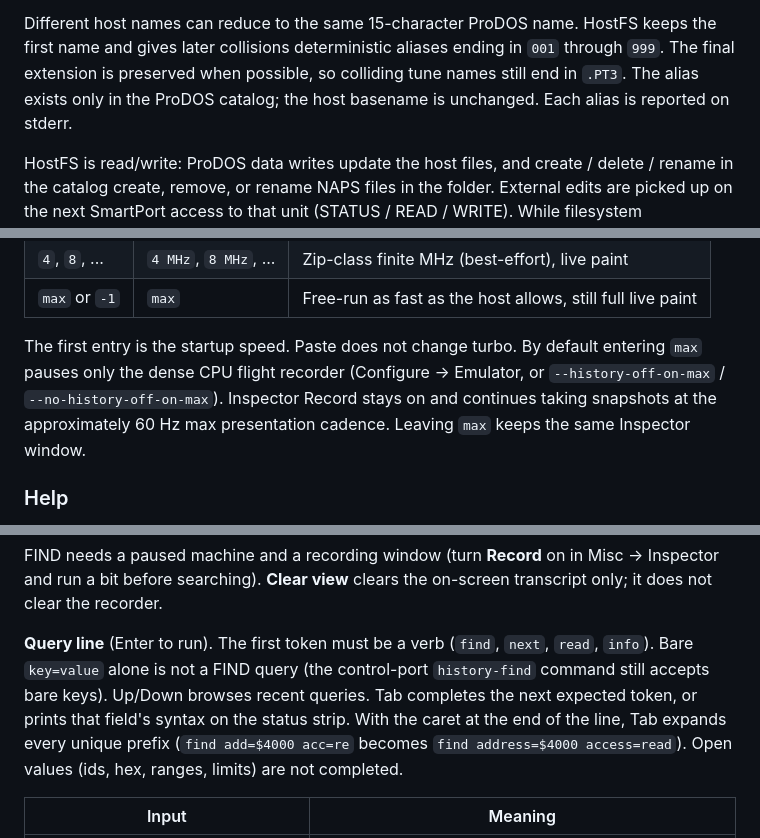
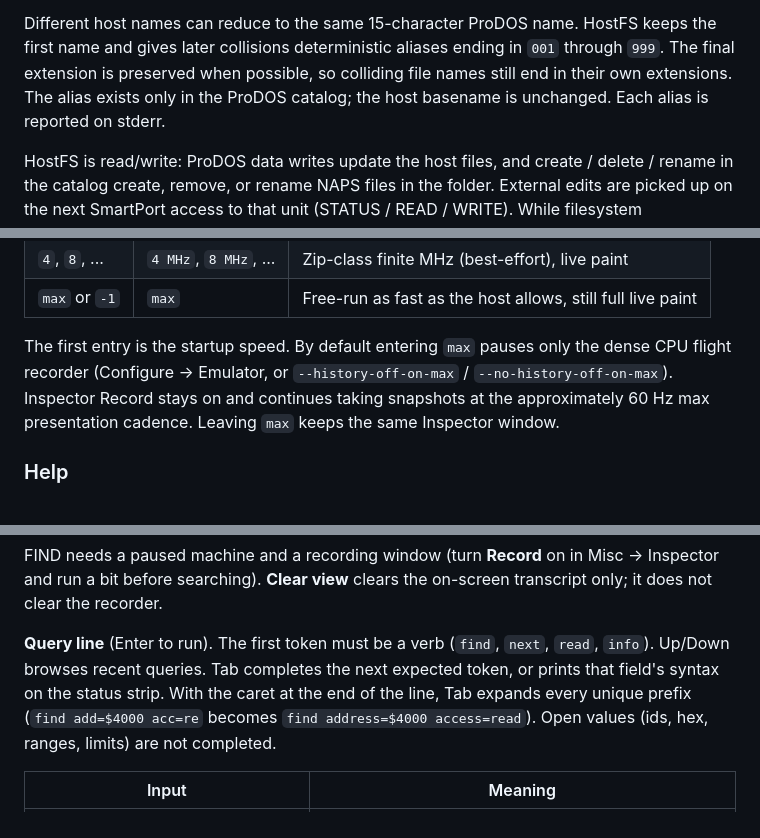
Before and after one commit to StewBC/a2m, a Markdown page: manual/manual.md, 3 parts joined by grey strips. GitHub-like rendering.

Commit message:
Small manual text tweaks

```diff
--- a/manual/manual.md
+++ b/manual/manual.md
@@ -122,9 +122,9 @@ writes a diagnostic to stderr instead of silently dropping it.
 
 Different host names can reduce to the same 15-character ProDOS name. HostFS keeps
 the first name and gives later collisions deterministic aliases ending in `001`
-through `999`. The final extension is preserved when possible, so colliding tune
-names still end in `.PT3`. The alias exists only in the ProDOS catalog; the host
-basename is unchanged. Each alias is reported on stderr.
+through `999`. The final extension is preserved when possible, so colliding file
+names still end in their own extensions. The alias exists only in the ProDOS catalog;
+the host basename is unchanged. Each alias is reported on stderr.
 
 HostFS is read/write: ProDOS data writes update the host files, and create / delete /
 rename in the catalog create, remove, or rename NAPS files in the folder. External
@@ -311,11 +311,11 @@ peripherals, and Mockingboard stay in lock-step):
 | `4`, `8`, ... | `4 MHz`, `8 MHz`, ... | Zip-class finite MHz (best-effort), live paint |
 | `max` or `-1` | `max` | Free-run as fast as the host allows, still full live paint |
 
-The first entry is the startup speed. Paste does not change turbo. By default
-entering `max` pauses only the dense CPU flight recorder (Configure -> Emulator,
-or `--history-off-on-max` / `--no-history-off-on-max`). Inspector Record stays
-on and continues taking snapshots at the approximately 60 Hz max presentation
-cadence. Leaving `max` keeps the same Inspector window.
+The first entry is the startup speed. By default entering `max` pauses only the dense
+CPU flight recorder (Configure -> Emulator, or `--history-off-on-max` /
+`--no-history-off-on-max`). Inspector Record stays on and continues taking snapshots
+at the approximately 60 Hz max presentation cadence. Leaving `max` keeps the same
+Inspector window.
 
 ### Help
 
@@ -378,12 +378,11 @@ Inspector and run a bit before searching). **Clear view** clears the on-screen
 transcript only; it does not clear the recorder.
 
 **Query line** (Enter to run). The first token must be a verb (`find`, `next`,
-`read`, `info`). Bare `key=value` alone is not a FIND query (the control-port
-`history-find` command still accepts bare keys). Up/Down browses recent queries.
-Tab completes the next expected token, or prints that field's syntax on the status
-strip. With the caret at the end of the line, Tab expands every unique prefix
-(`find add=$4000 acc=re` becomes `find address=$4000 access=read`). Open values
-(ids, hex, ranges, limits) are not completed.
+`read`, `info`). Up/Down browses recent queries. Tab completes the next expected
+token, or prints that field's syntax on the status strip. With the caret at the
+end of the line, Tab expands every unique prefix (`find add=$4000 acc=re` becomes
+`find address=$4000 access=read`). Open values (ids, hex, ranges, limits) are not
+completed.
 
 | Input | Meaning |
 |-------|---------|
```
Also changed, not shown: other parts of manual/manual.md (+6 -5 lines).
